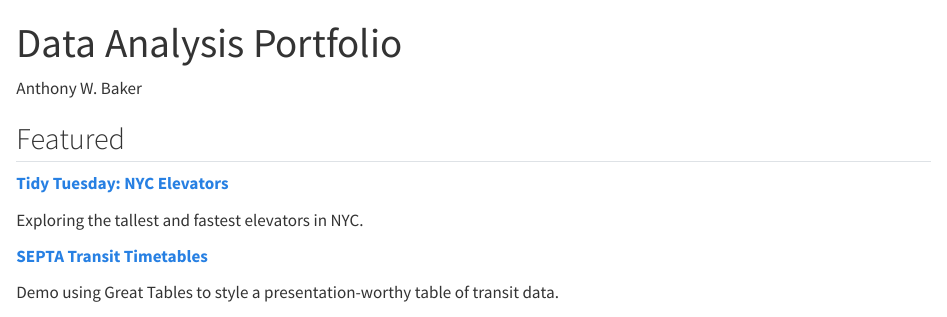
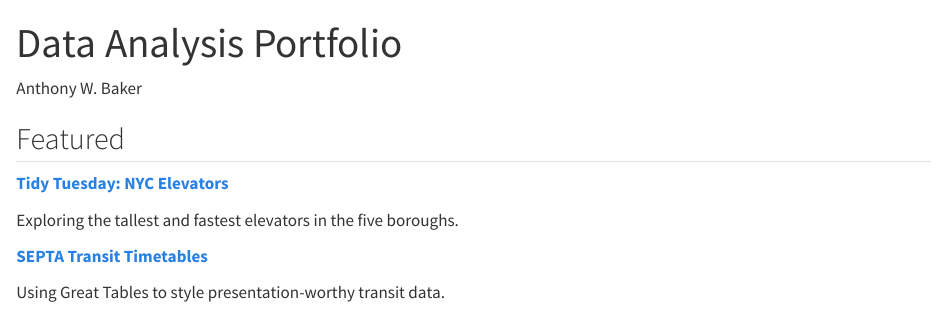
Before and after one commit to bakera81/analyses, a Quarto document (index.qmd): the page in a window 1100 px wide, from its top. Rendered offline with R 4.5, knitr and Pandoc in place of Quarto, with nearby package versions.

Commit message:
update links on index

```diff
--- a/_quarto.yml
+++ b/_quarto.yml
@@ -19,13 +19,14 @@ website:
       - section: "Analyses"
         contents:
           - tidy_tuesday_nyc_elevators/tidy_tuesday_nyc_elevators.qmd
+          - septa_transit_times/septa-timetables.qmd
       - section: "More from Anthony"
         contents:
           - href: https://anthony.computer
             text: anthony.computer
           - href: https://www.linkedin.com/in/awbaker1/
             text: LinkedIn
-          - href: https://anthony.computer/BakerResume_v19.2.pdf
+          - href: https://anthony.computer/BakerResume_v19.3_data.pdf
             text: Resume
           - href: "mailto:anthonywbaker1@gmail.com"
             text: Contact
--- a/index.qmd
+++ b/index.qmd
@@ -12,13 +12,13 @@ Anthony W. Baker
 ::: g-col-4
 [**Tidy Tuesday: NYC Elevators**](/tidy_tuesday_nyc_elevators/tidy_tuesday_nyc_elevators.qmd)
 
-Exploring the tallest and fastest elevators in NYC.
+Exploring the tallest and fastest elevators in the five boroughs.
 :::
 
 ::: g-col-4
 [**SEPTA Transit Timetables**](septa_transit_times/septa-timetables.qmd)
 
-Demo using Great Tables to style a presentation-worthy table of transit data.
+Using Great Tables to style presentation-worthy transit data.
 :::
 
 ::: g-col-4
```
Also changed, not shown: docs/search.json, 3 other files.
